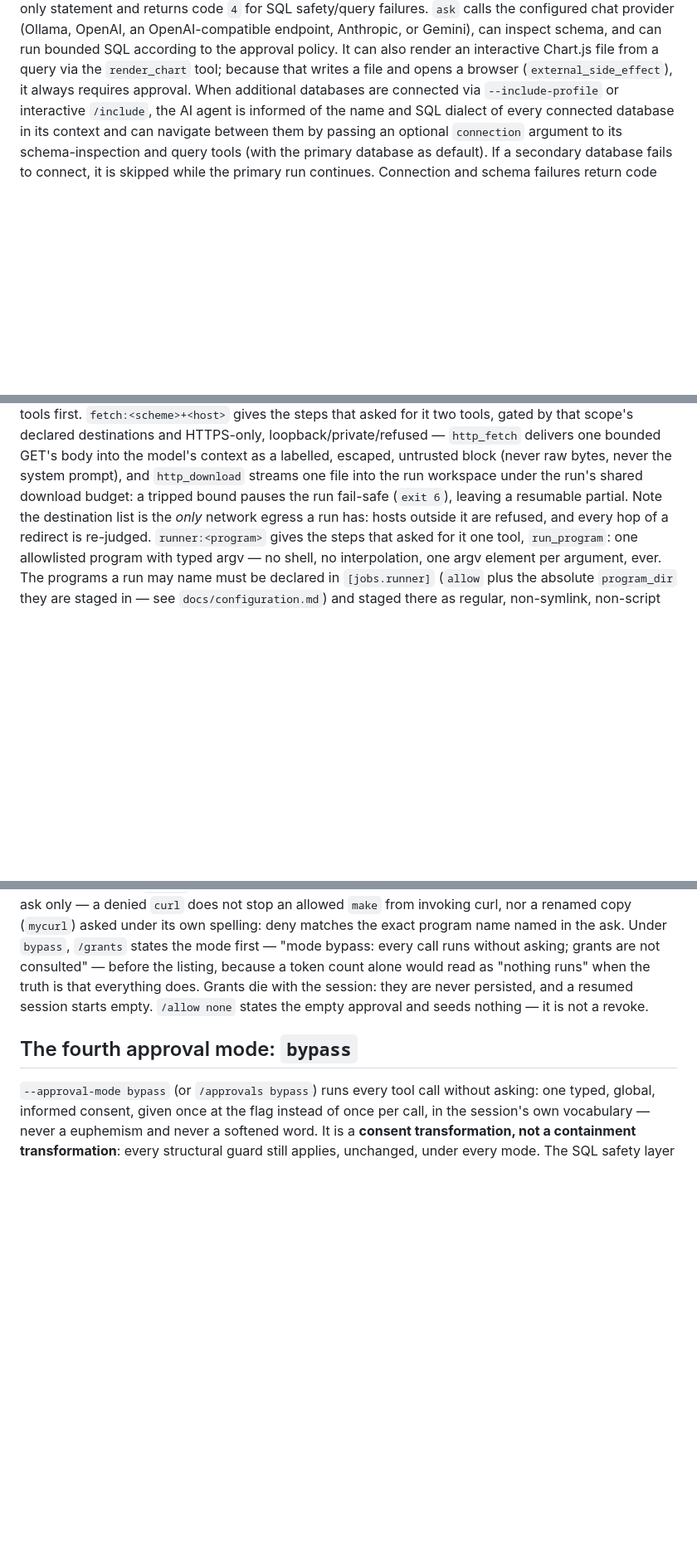
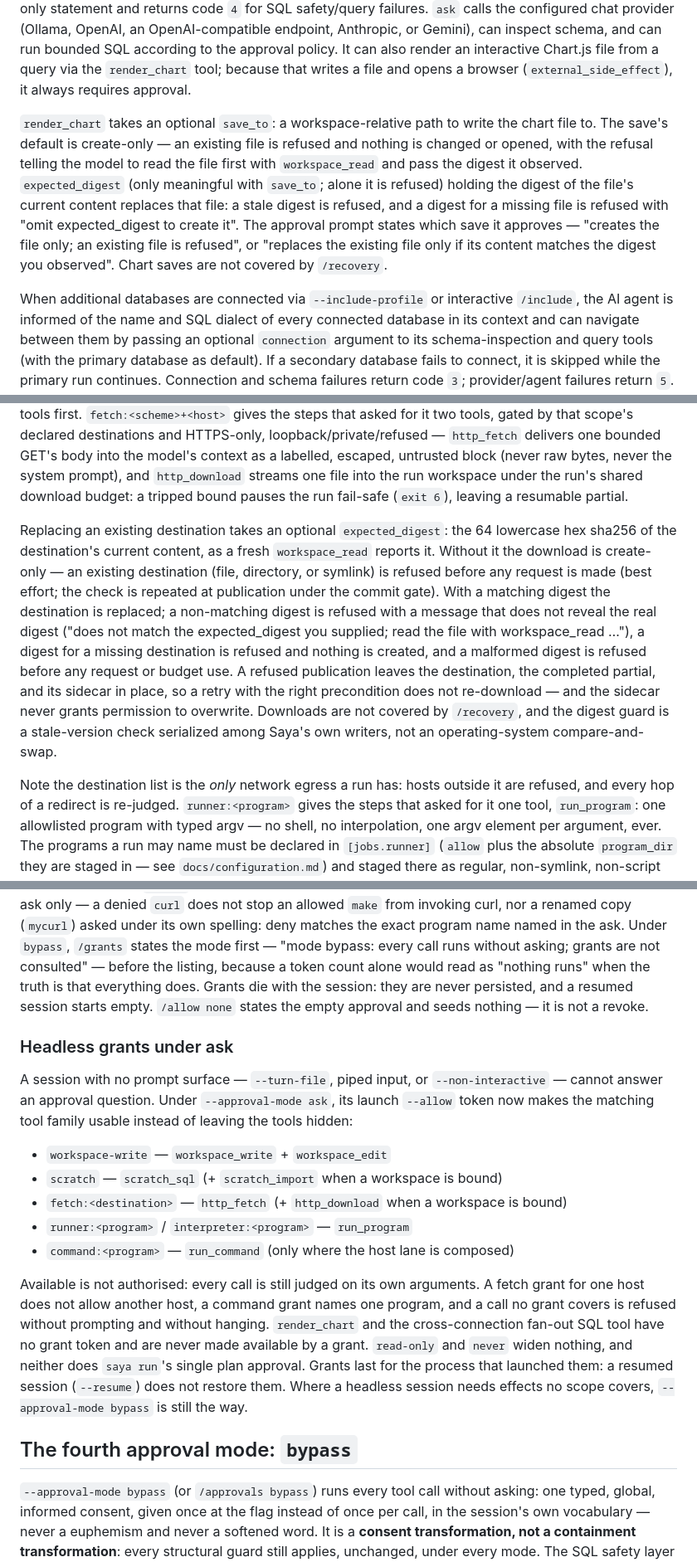
Before and after one commit to databook-studio/saya-cli, a Markdown page: docs/commands.md, 3 parts joined by grey strips. Shown at 83% size. Rendered like a GitHub page; blank space fills up the shorter version.

Commit message:
docs: document headless grants, artifact replacement digests and theme precedence

```diff
--- a/docs/commands.md
+++ b/docs/commands.md
@@ -64,7 +64,21 @@ provider (Ollama, OpenAI, an OpenAI-compatible endpoint, Anthropic, or Gemini),
 can inspect schema, and can run bounded SQL according to the approval policy. It
 can also render an interactive Chart.js file from a query via the `render_chart`
 tool; because that writes a file and opens a browser (`external_side_effect`), it
-always requires approval. When additional databases are connected via
+always requires approval.
+
+`render_chart` takes an optional `save_to`: a workspace-relative path to
+write the chart file to. The save's default is create-only — an existing
+file is refused and nothing is changed or opened, with the refusal telling
+the model to read the file first with `workspace_read` and pass the digest
+it observed. `expected_digest` (only meaningful with `save_to`; alone it is
+refused) holding the digest of the file's current content replaces that
+file: a stale digest is refused, and a digest for a missing file is refused
+with "omit expected_digest to create it". The approval prompt states which
+save it approves — "creates the file only; an existing file is refused", or
+"replaces the existing file only if its content matches the digest you
+observed". Chart saves are not covered by `/recovery`.
+
+When additional databases are connected via
 `--include-profile` or interactive `/include`, the AI agent is informed of the name and SQL
 dialect of every connected database in its context and can navigate between them by passing an
 optional `connection` argument to its schema-inspection and query tools (with the primary database as default). If a secondary database fails to connect, it is skipped while the primary run continues. Connection and schema failures return code
@@ -1092,7 +1113,26 @@ one bounded GET's body into the model's context as a labelled, escaped,
 untrusted block (never raw bytes, never the system prompt), and
 `http_download` streams one file into the run workspace under the run's
 shared download budget: a tripped bound pauses the run fail-safe (`exit 6`),
-leaving a resumable partial. Note the destination list is the *only* network
+leaving a resumable partial.
+
+Replacing an existing destination takes an optional `expected_digest`: the
+64 lowercase hex sha256 of the destination's current content, as a fresh
+`workspace_read` reports it. Without it the download is create-only — an
+existing destination (file, directory, or symlink) is refused before any
+request is made (best effort; the check is repeated at publication under the
+commit gate). With a matching digest the destination is replaced; a
+non-matching digest is refused with a message that does not reveal the real
+digest ("does not match the expected_digest you supplied; read the file with
+workspace_read …"), a digest for a missing destination is refused and
+nothing is created, and a malformed digest is refused before any request or
+budget use. A refused publication leaves the destination, the completed
+partial, and its sidecar in place, so a retry with the right precondition
+does not re-download — and the sidecar never grants permission to overwrite.
+Downloads are not covered by `/recovery`, and the digest guard is a
+stale-version check serialized among Saya's own writers, not an
+operating-system compare-and-swap.
+
+Note the destination list is the *only* network
 egress a run has: hosts outside it are refused, and every hop of a redirect
 is re-judged. `runner:<program>` gives the steps that asked for it one tool,
 `run_program`: one allowlisted program with typed argv — no shell, no
@@ -1160,6 +1200,31 @@ session: they are never
 persisted, and a resumed session starts empty. `/allow none` states the
 empty approval and seeds nothing — it is not a revoke.
 
+### Headless grants under ask
+
+A session with no prompt surface — `--turn-file`, piped input, or
+`--non-interactive` — cannot answer an approval question. Under
+`--approval-mode ask`, its launch `--allow` token now makes the matching
+tool family usable instead of leaving the tools hidden:
+
+- `workspace-write` — `workspace_write` + `workspace_edit`
+- `scratch` — `scratch_sql` (+ `scratch_import` when a workspace is bound)
+- `fetch:<destination>` — `http_fetch` (+ `http_download` when a workspace
+  is bound)
+- `runner:<program>` / `interpreter:<program>` — `run_program`
+- `command:<program>` — `run_command` (only where the host lane is composed)
+
+Available is not authorised: every call is still judged on its own
+arguments. A fetch grant for one host does not allow another host, a command
+grant names one program, and a call no grant covers is refused without
+prompting and without hanging. `render_chart` and the cross-connection
+fan-out SQL tool have no grant token and are never made available by a
+grant. `read-only` and `never` widen nothing, and neither does `saya run`'s
+single plan approval. Grants last for the process that launched them: a
+resumed session (`--resume`) does not restore them. Where a headless
+session needs effects no scope covers, `--approval-mode bypass` is still
+the way.
+
 ## The fourth approval mode: `bypass`
 
 `--approval-mode bypass` (or `/approvals bypass`) runs every tool call
```
Also changed, not shown: other parts of docs/commands.md (+13 -4 lines), docs/configuration.md (+5 -5 lines).
